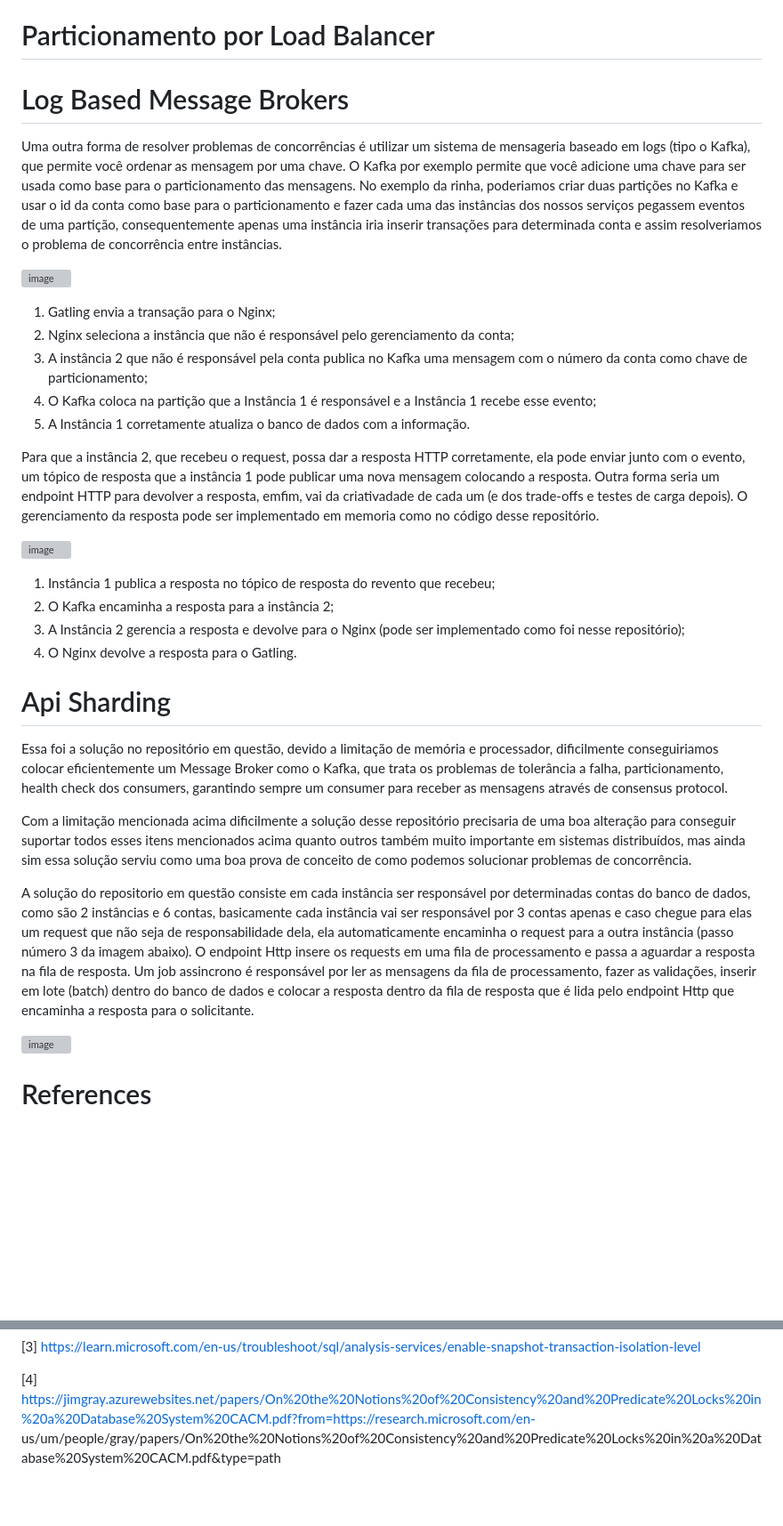
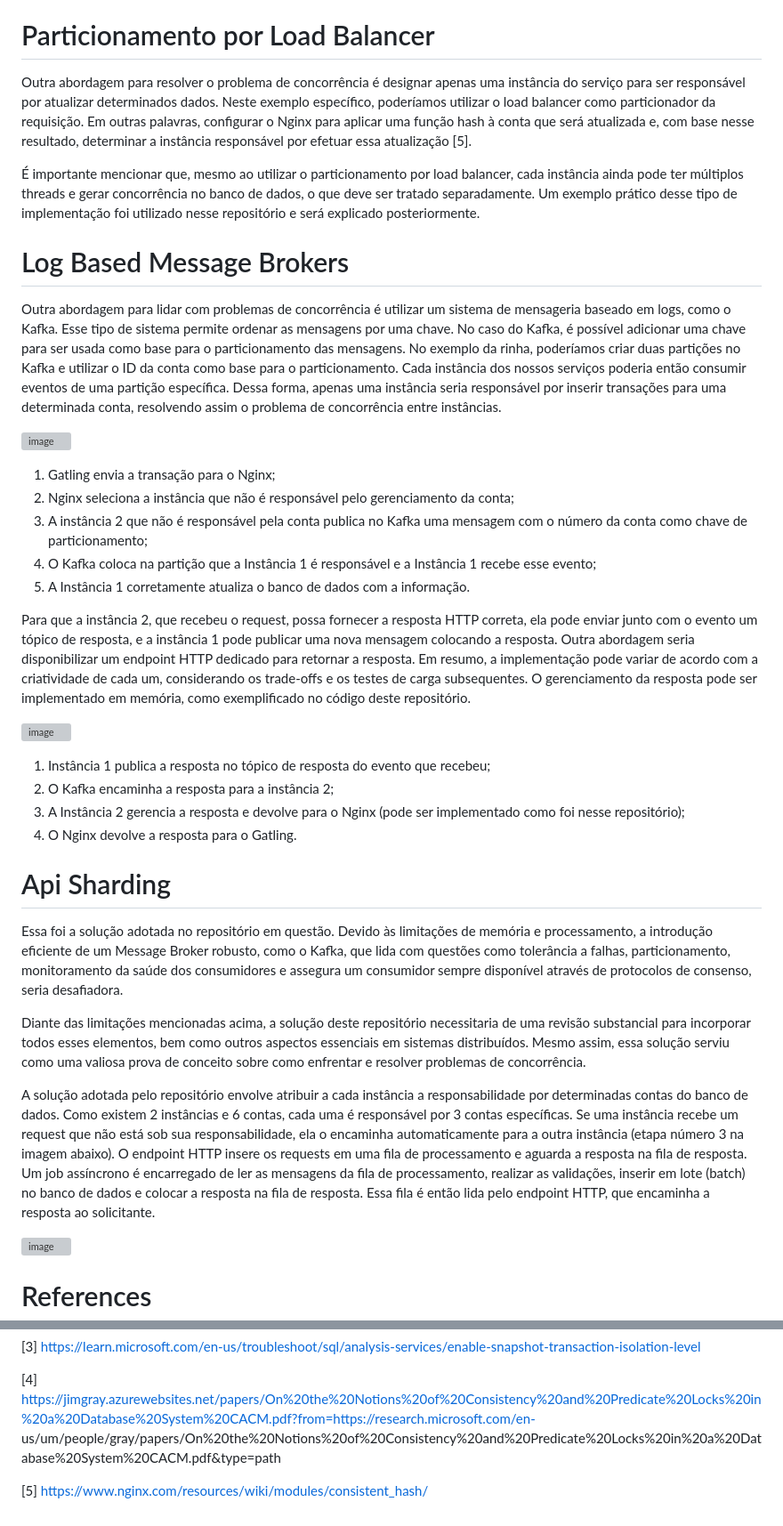
Before and after one commit to gumberss/Concurrency, a Markdown page: readme.md, 2 parts joined by grey strips. Shown at 89% size. Drawn GitHub-style; blank space fills up the shorter version; grey boxes are pictures that could not be loaded.

```diff
--- a/readme.md
+++ b/readme.md
@@ -68,11 +68,13 @@ Há duas possíveis formas de lidar com o Write Skew que eu conheço. Uma delas
 
 # Particionamento por Load Balancer
 
+Outra abordagem para resolver o problema de concorrência é designar apenas uma instância do serviço para ser responsável por atualizar determinados dados. Neste exemplo específico, poderíamos utilizar o load balancer como particionador da requisição. Em outras palavras, configurar o Nginx para aplicar uma função hash à conta que será atualizada e, com base nesse resultado, determinar a instância responsável por efetuar essa atualização [5].
 
+É importante mencionar que, mesmo ao utilizar o particionamento por load balancer, cada instância ainda pode ter múltiplos threads e gerar concorrência no banco de dados, o que deve ser tratado separadamente. Um exemplo prático desse tipo de implementação foi utilizado nesse repositório e será explicado posteriormente.
 
 # Log Based Message Brokers
 
-Uma outra forma de resolver problemas de concorrências é utilizar um sistema de mensageria baseado em logs (tipo o Kafka), que permite você ordenar as mensagem por uma chave. O Kafka por exemplo permite que você adicione uma chave para ser usada como base para o particionamento das mensagens. No exemplo da rinha, poderiamos criar duas partições no Kafka e usar o id da conta como base para o particionamento e fazer cada uma das instâncias dos nossos serviços pegassem eventos de uma partição, consequentemente apenas uma instância iria inserir transações para determinada conta e assim resolveriamos o problema de concorrência entre instâncias.
+Outra abordagem para lidar com problemas de concorrência é utilizar um sistema de mensageria baseado em logs, como o Kafka. Esse tipo de sistema permite ordenar as mensagens por uma chave. No caso do Kafka, é possível adicionar uma chave para ser usada como base para o particionamento das mensagens. No exemplo da rinha, poderíamos criar duas partições no Kafka e utilizar o ID da conta como base para o particionamento. Cada instância dos nossos serviços poderia então consumir eventos de uma partição específica. Dessa forma, apenas uma instância seria responsável por inserir transações para uma determinada conta, resolvendo assim o problema de concorrência entre instâncias.
 
 ![image](https://github.com/gumberss/Rinha-Sharding/assets/38296002/fcab9947-dbcf-4d32-8328-81caa4a8cda4)
 
@@ -82,22 +84,22 @@ Uma outra forma de resolver problemas de concorrências é utilizar um sistema d
 4. O Kafka coloca na partição que a Instância 1 é responsável e a Instância 1 recebe esse evento;
 5. A Instância 1 corretamente atualiza o banco de dados com a informação.
 
-Para que a instância 2, que recebeu o request, possa dar a resposta HTTP corretamente, ela pode enviar junto com o evento, um tópico de resposta que a instância 1 pode publicar uma nova mensagem colocando a resposta. Outra forma seria um endpoint HTTP para devolver a resposta, emfim, vai da criativadade de cada um (e dos trade-offs e testes de carga depois). O gerenciamento da resposta pode ser implementado em memoria como no código desse repositório.
+Para que a instância 2, que recebeu o request, possa fornecer a resposta HTTP correta, ela pode enviar junto com o evento um tópico de resposta, e a instância 1 pode publicar uma nova mensagem colocando a resposta. Outra abordagem seria disponibilizar um endpoint HTTP dedicado para retornar a resposta. Em resumo, a implementação pode variar de acordo com a criatividade de cada um, considerando os trade-offs e os testes de carga subsequentes. O gerenciamento da resposta pode ser implementado em memória, como exemplificado no código deste repositório.
 
 ![image](https://github.com/gumberss/Rinha-Sharding/assets/38296002/f3018d6c-e585-472b-ad36-bc7b8c5a0cf0)
 
-1. Instância 1 publica a resposta no tópico de resposta do revento que recebeu;
+1. Instância 1 publica a resposta no tópico de resposta do evento que recebeu;
 2. O Kafka encaminha a resposta para a instância 2;
 3. A Instância 2 gerencia a resposta e devolve para o Nginx (pode ser implementado como foi nesse repositório);
 4. O Nginx devolve a resposta para o Gatling.
 
 # Api Sharding
 
-Essa foi a solução no repositório em questão, devido a limitação de memória e processador, dificilmente conseguiriamos colocar eficientemente um Message Broker como o Kafka, que trata os problemas de tolerância a falha, particionamento, health check dos consumers, garantindo sempre um consumer para receber as mensagens através de consensus protocol.
+Essa foi a solução adotada no repositório em questão. Devido às limitações de memória e processamento, a introdução eficiente de um Message Broker robusto, como o Kafka, que lida com questões como tolerância a falhas, particionamento, monitoramento da saúde dos consumidores e assegura um consumidor sempre disponível através de protocolos de consenso, seria desafiadora.
 
-Com a limitação mencionada acima dificilmente a solução desse repositório precisaria de uma boa alteração para conseguir suportar todos esses itens mencionados acima quanto outros também muito importante em sistemas distribuídos, mas ainda sim essa solução serviu como uma boa prova de conceito de como podemos solucionar problemas de concorrência.
+Diante das limitações mencionadas acima, a solução deste repositório necessitaria de uma revisão substancial para incorporar todos esses elementos, bem como outros aspectos essenciais em sistemas distribuídos. Mesmo assim, essa solução serviu como uma valiosa prova de conceito sobre como enfrentar e resolver problemas de concorrência.
 
-A solução do repositorio em questão consiste em cada instância ser responsável por determinadas contas do banco de dados, como são 2 instâncias e 6 contas, basicamente cada instância vai ser responsável por 3 contas apenas e caso chegue para elas um request que não seja de responsabilidade dela, ela automaticamente encaminha o request para a outra instância (passo número 3 da imagem abaixo). O endpoint Http insere os requests em uma fila de processamento e passa a aguardar a resposta na fila de resposta. Um job assincrono é responsável por ler as mensagens da fila de processamento, fazer as validações, inserir em lote (batch) dentro do banco de dados e colocar a resposta dentro da fila de resposta que é lida pelo endpoint Http que encaminha a resposta para o solicitante.
+A solução adotada pelo repositório envolve atribuir a cada instância a responsabilidade por determinadas contas do banco de dados. Como existem 2 instâncias e 6 contas, cada uma é responsável por 3 contas específicas. Se uma instância recebe um request que não está sob sua responsabilidade, ela o encaminha automaticamente para a outra instância (etapa número 3 na imagem abaixo). O endpoint HTTP insere os requests em uma fila de processamento e aguarda a resposta na fila de resposta. Um job assíncrono é encarregado de ler as mensagens da fila de processamento, realizar as validações, inserir em lote (batch) no banco de dados e colocar a resposta na fila de resposta. Essa fila é então lida pelo endpoint HTTP, que encaminha a resposta ao solicitante.
 
 
 ![image](https://github.com/gumberss/Rinha-Sharding/assets/38296002/d8e58634-e54b-48d9-a287-5cd92d017fa3)
@@ -113,3 +115,5 @@ A solução do repositorio em questão consiste em cada instância ser responsá
 
 [4] https://jimgray.azurewebsites.net/papers/On%20the%20Notions%20of%20Consistency%20and%20Predicate%20Locks%20in%20a%20Database%20System%20CACM.pdf?from=https://research.microsoft.com/en-
 us/um/people/gray/papers/On%20the%20Notions%20of%20Consistency%20and%20Predicate%20Locks%20in%20a%20Database%20System%20CACM.pdf&type=path
+
+[5] https://www.nginx.com/resources/wiki/modules/consistent_hash/
```
